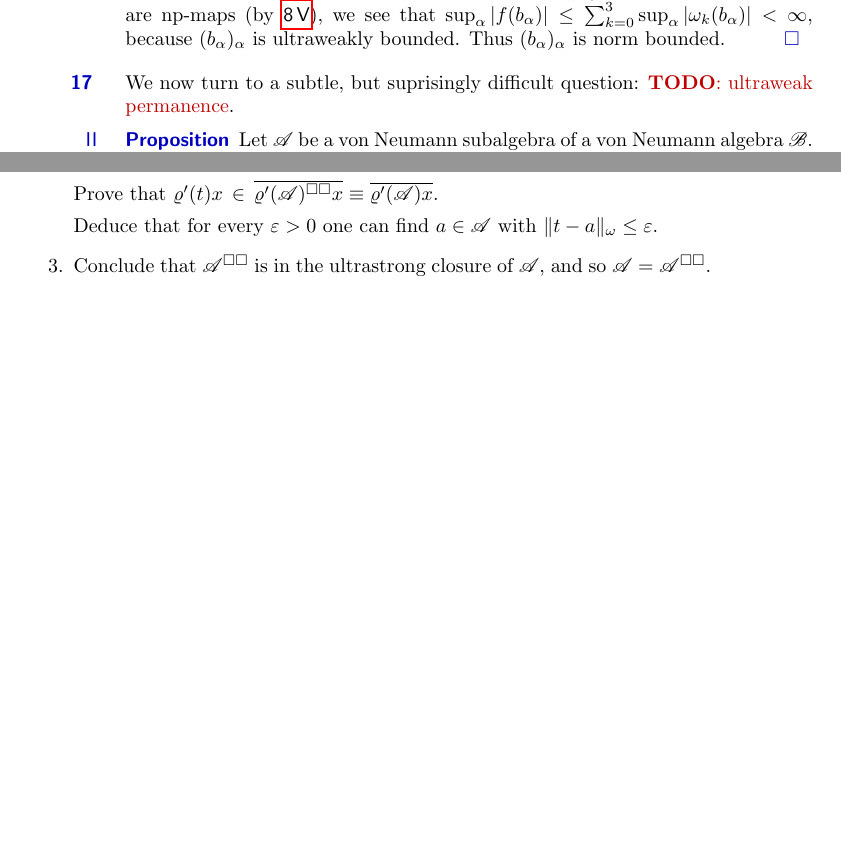
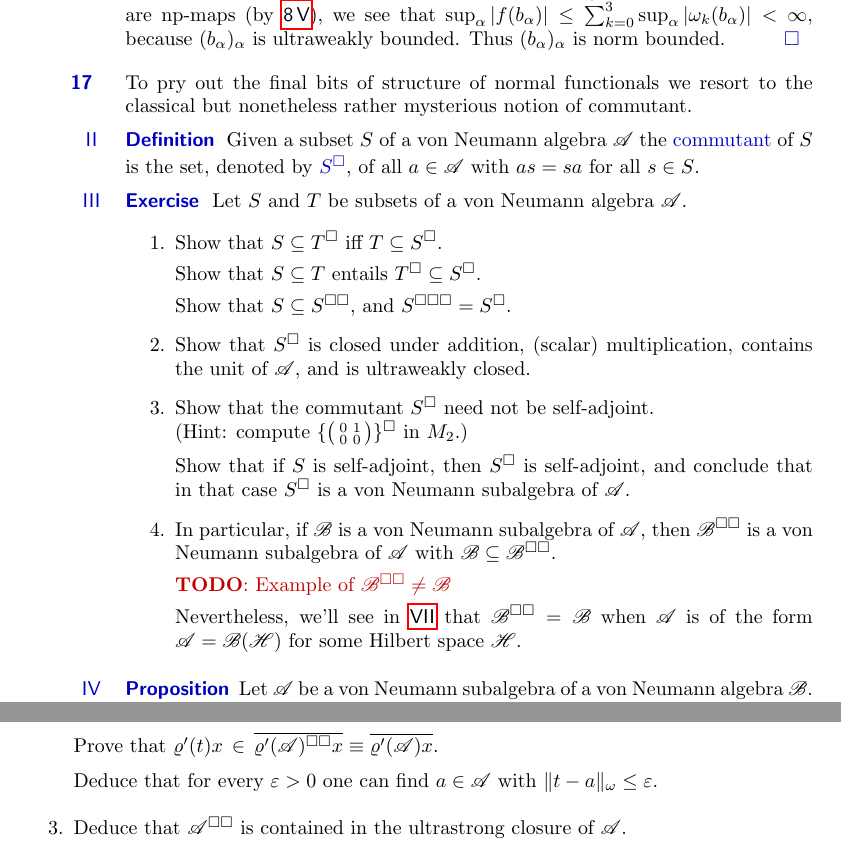
Before and after one commit to westerbaan/theses, a LaTeX document (vn.tex): two parts of pages 20 and 21 of 26 before the commit and two parts of pages 20 and 21 of 27 after it, joined at a grey line, cut so that both start at the same text, the shorter picture padded with empty space. Compiled offline with pdfLaTeX.

Commit message:
commutant

```diff
--- a/vn.tex
+++ b/vn.tex
@@ -2233,10 +2233,56 @@ is norm bounded.\qed
 \end{parsec}
 \begin{parsec}%
 \begin{point}%
-We now turn to a subtle, but suprisingly
-difficult question:
-\TODO{ultraweak permanence}.
-
+To pry out the final bits of structure of normal functionals
+we resort to the classical but nonetheless rather mysterious notion
+of commutant.
+\end{point}
+\begin{point}{Definition}%
+Given a subset~$S$ of a von Neumann algebra~$\scrA$
+the \Define{commutant} of~$S$
+is the set, denoted by~$\Define{S^\square}$,
+of all~$a\in\scrA$ with $as=sa$ for all~$s\in S$.
+\end{point}
+\begin{point}{Exercise}%
+Let~$S$ and~$T$ be subsets of a von Neumann algebra~$\scrA$.
+\begin{enumerate}
+\item
+Show that $S \subseteq T^\square$ iff $T \subseteq S^\square$.
+
+Show that $S\subseteq T$ entails $T^\square \subseteq S^\square$.
+
+Show that $S\subseteq S^{\square\square}$,
+and  $S^{\square\square\square}=S^\square$.
+\item
+Show that $S^\square$ is closed under addition,
+(scalar) multiplication,
+contains the unit of~$\scrA$,
+and is ultraweakly closed.
+\item
+Show that the commutant $S^\square$ need not be self-adjoint.\\
+(Hint: compute
+$\{\bigl(\begin{smallmatrix}0&1\\0&0\end{smallmatrix}\bigr)\}^\square$
+in $M_2$.)
+
+Show that if~$S$ is self-adjoint,
+then~$S^\square$ is self-adjoint,
+and conclude that in that case~$S^\square$
+is a von Neumann subalgebra of~$\scrA$.
+
+\item
+In particular,
+if~$\scrB$ is a von Neumann subalgebra of~$\scrA$,
+then~$\scrB^{\square\square}$
+is a von Neumann subalgebra of~$\scrA$
+with $\scrB\subseteq \scrB^{\square\square}$.
+
+\TODO{Example of~$\scrB^{\square\square} \neq  \scrB$}
+
+Nevertheless,
+we'll see in \sref{proto-double-commutant} that $\scrB^{\square\square}=\scrB$
+when~$\scrA$ is of the form $\scrA=\scrB(\scrH)$
+for some Hilbert space~$\scrH$.
+\end{enumerate}
 \end{point}
 \begin{point}{Proposition}%
 Let~$\scrA$ be a von Neumann subalgebra
@@ -2329,8 +2375,7 @@ that for every~$\varepsilon>0$
 one can find~$a\in\scrA$ with $\|t-a\|_\omega \leq \varepsilon$.
 
 \item
-Conclude that $\scrA^{\square\square}$
-is in the ultrastrong closure of~$\scrA$,
-and so~$\scrA=\scrA^{\square\square}$.
+Deduce that $\scrA^{\square\square}$
+is contained in the ultrastrong closure of~$\scrA$.
 \end{enumerate}
-\end{point}
+Conclude that~$\scrA^{\square\square}=\scrA$.
@@ -2336,0 +2385 @@ and so~$\scrA=\scrA^{\square\square}$.
+\begin{point}[double-commutant]{Double Commutant Theorem}%
```
Also changed, not shown: vn.tex (33 more changed lines).
